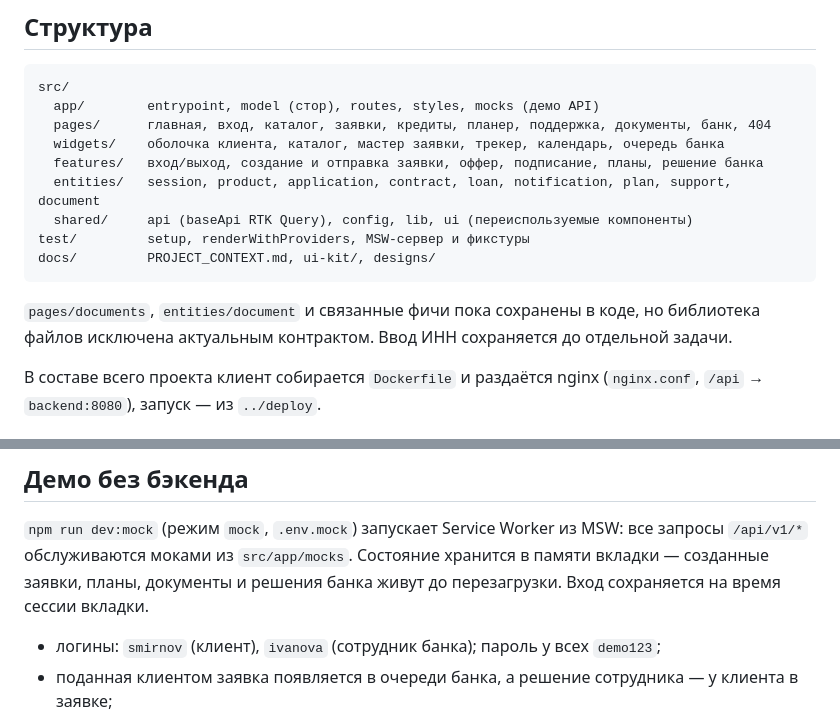
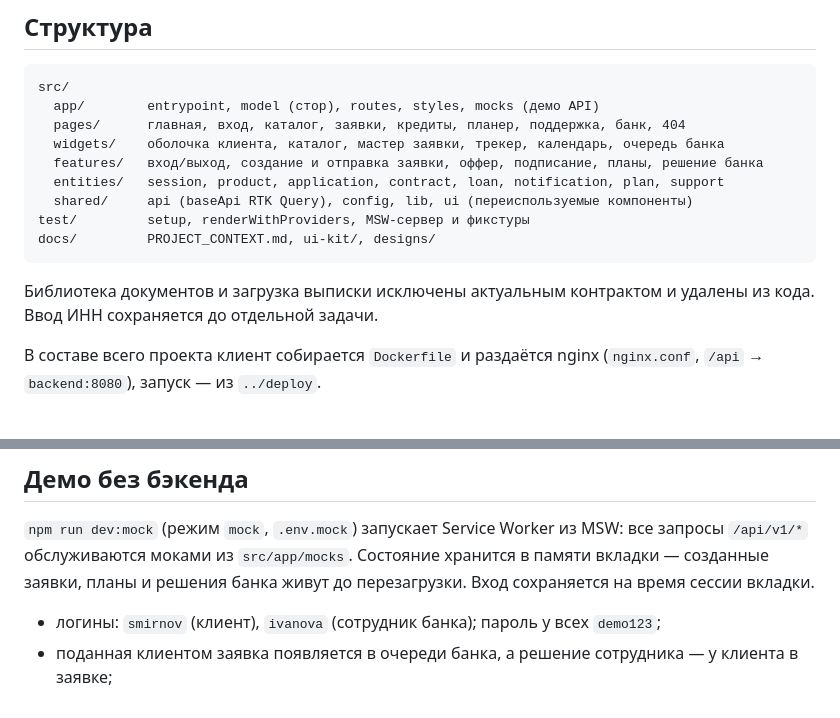
Before and after one commit to svoim-corp/alpha-future-glow, a Markdown page: frontend/README.md, 2 parts joined by grey strips. Drawn GitHub-style.

Commit message:
docs: убрал из README удалённую библиотеку документов
Страница и сущность document удалены из кода, README приведён к фактической структуре.

Co-Authored-By: Claude Sonnet 5.5 <noreply@anthropic.com>
Claude-Session: https://claude.ai/code/session_01TFHaoXRpRWU78KKDr2UF8k

````diff
--- a/frontend/README.md
+++ b/frontend/README.md
@@ -52,16 +52,16 @@ npm run dev:mock   # то же, но без бэкенда: запросы к AP
 ```
 src/
   app/        entrypoint, model (стор), routes, styles, mocks (демо API)
-  pages/      главная, вход, каталог, заявки, кредиты, планер, поддержка, документы, банк, 404
+  pages/      главная, вход, каталог, заявки, кредиты, планер, поддержка, банк, 404
   widgets/    оболочка клиента, каталог, мастер заявки, трекер, календарь, очередь банка
   features/   вход/выход, создание и отправка заявки, оффер, подписание, планы, решение банка
-  entities/   session, product, application, contract, loan, notification, plan, support, document
+  entities/   session, product, application, contract, loan, notification, plan, support
   shared/     api (baseApi RTK Query), config, lib, ui (переиспользуемые компоненты)
 test/         setup, renderWithProviders, MSW-сервер и фикстуры
 docs/         PROJECT_CONTEXT.md, ui-kit/, designs/
 ```
 
-`pages/documents`, `entities/document` и связанные фичи пока сохранены в коде, но библиотека файлов исключена актуальным контрактом. Ввод ИНН сохраняется до отдельной задачи.
+Библиотека документов и загрузка выписки исключены актуальным контрактом и удалены из кода. Ввод ИНН сохраняется до отдельной задачи.
 
 В составе всего проекта клиент собирается `Dockerfile` и раздаётся nginx (`nginx.conf`, `/api` → `backend:8080`), запуск — из `../deploy`.
 
@@ -77,8 +77,8 @@ Vitest + Testing Library + MSW. Сеть мокается на уровне HTTP
 ## Демо без бэкенда
 
 `npm run dev:mock` (режим `mock`, `.env.mock`) запускает Service Worker из MSW: все запросы `/api/v1/*`
-обслуживаются моками из `src/app/mocks`. Состояние хранится в памяти вкладки — созданные заявки, планы,
-документы и решения банка живут до перезагрузки. Вход сохраняется на время сессии вкладки.
+обслуживаются моками из `src/app/mocks`. Состояние хранится в памяти вкладки — созданные заявки, планы
+и решения банка живут до перезагрузки. Вход сохраняется на время сессии вкладки.
 
 - логины: `smirnov` (клиент), `ivanova` (сотрудник банка); пароль у всех `demo123`;
 - поданная клиентом заявка появляется в очереди банка, а решение сотрудника — у клиента в заявке;
````
